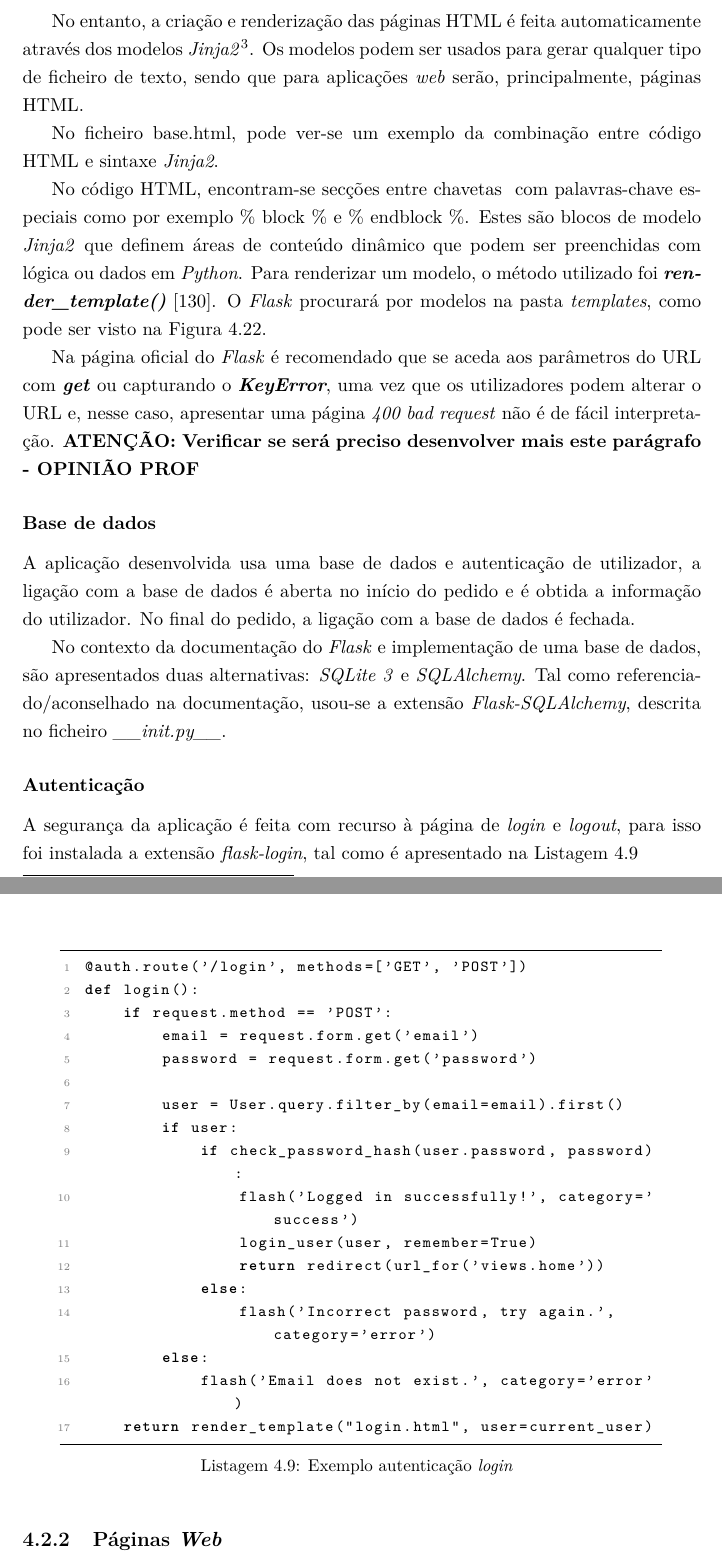
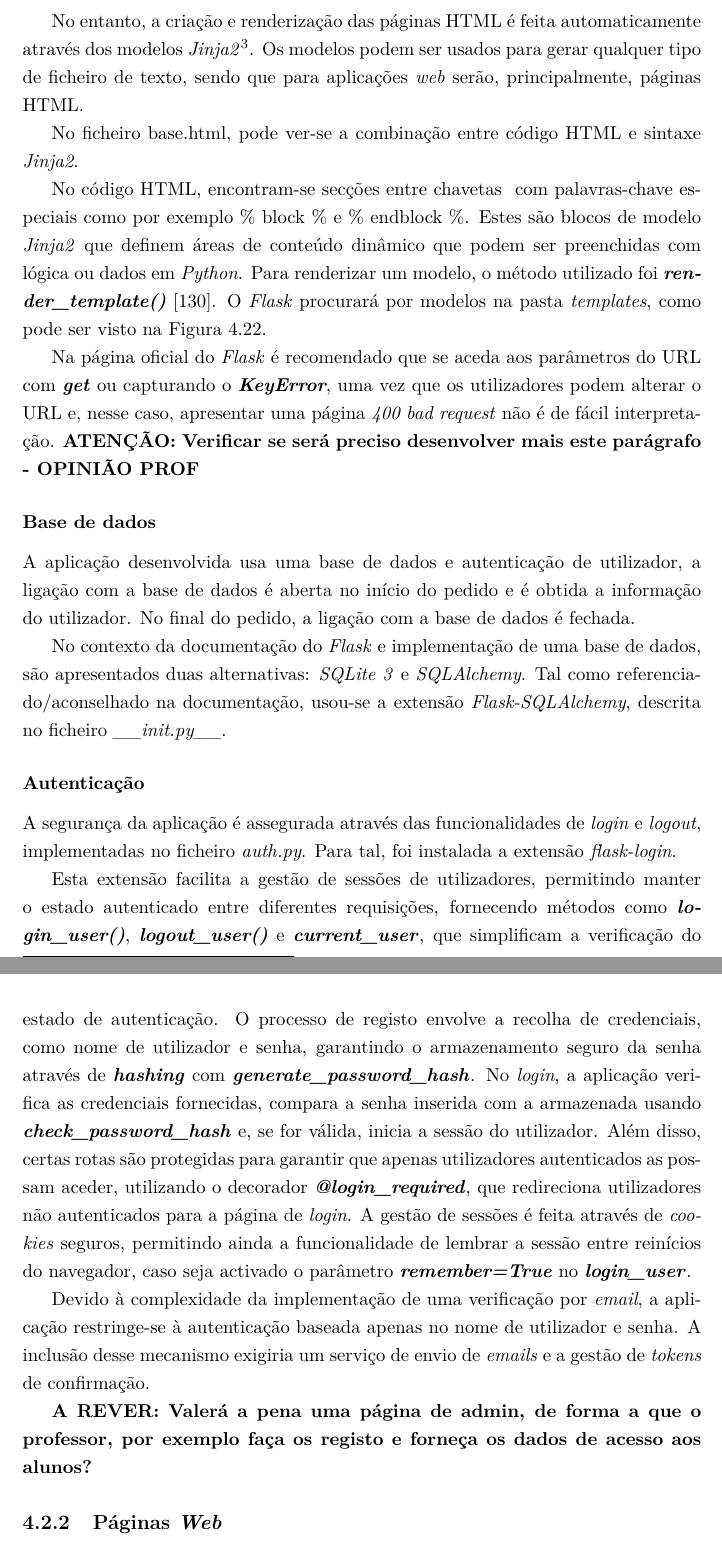
Before and after one commit to eddygrinder/LaRE_LaTeX, a LaTeX thesis (main.tex, which reads chapters/chapter4.tex): two parts of pages 125 and 126 of 164, joined at a grey line, cut so that both start at the same text. Compiled offline with pdfLaTeX.

Commit message:
update - chap4 - código removido e alterrações feitas no código

```diff
--- a/chapters/chapter4.tex
+++ b/chapters/chapter4.tex
@@ -635,7 +636,7 @@ const url = `/config_VirtualBench?parameter=${parameter}&Vcc=${Vcc}&R=${Resistan
 
 No entanto, a criação e renderização das páginas \acrshort{html} é feita automaticamente através dos modelos \textit{Jinja2}\footnote{A documentação pode ser consultada em \href{https://jinja.palletsprojects.com/en/3.1.x/templates/}{\textit{Jinja}}}. Os modelos podem ser usados para gerar qualquer tipo de ficheiro de texto, sendo que para aplicações \textit{web} serão, principalmente, páginas \acrshort{html}.
 
-No ficheiro base.html, pode ver-se um exemplo da combinação entre código \acrshort{html} e sintaxe \textit{Jinja2}.
+No ficheiro base.html, pode ver-se a combinação entre código \acrshort{html} e sintaxe \textit{Jinja2}.
 
 No código \acrshort{html}, encontram-se secções entre chavetas {} com palavras-chave especiais como por exemplo {\% block \%} e {\% endblock \%}. Estes são blocos de modelo \textit{Jinja2} que definem áreas de conteúdo dinâmico que podem ser preenchidas com lógica ou dados em \textit{Python}. Para renderizar um modelo, o método utilizado foi \textit{\textbf{render\_template()}} \cite{Flask}. O \textit{Flask} procurará por modelos na pasta \textit{templates}, como pode ser visto na Figura \ref{fig:estruturapastas}.
 
@@ -647,29 +648,13 @@ A aplicação desenvolvida usa uma base de dados e autenticação de utilizador,
 No contexto da documentação do \textit{Flask} e implementação de uma base de dados, são apresentados duas alternativas: \textit{SQLite 3} e \textit{SQLAlchemy}. Tal como referenciado/aconselhado na documentação, usou-se a extensão \textit{Flask-SQLAlchemy}, descrita no ficheiro \textit{\textunderscore\textunderscore init.py\textunderscore\textunderscore}.
 
 \subsubsection{Autenticação}
-A segurança da aplicação é feita com recurso à página de \textit{login} e \textit{logout}, para isso foi instalada a extensão \textit{flask-login}, tal como é apresentado na Listagem \ref{lst:exemplologin}
+A segurança da aplicação é assegurada através das funcionalidades de \textit{login} e \textit{logout}, implementadas no ficheiro \textit{auth.py}. Para tal, foi instalada a extensão \textit{flask-login}.
 
-\begin{minipage}{0.9\linewidth}
-	\begin{lstlisting}[language=Python, caption=Exemplo autenticação \textit{login}, label=lst:exemplologin]
-@auth.route('/login', methods=['GET', 'POST'])
-def login():
-    if request.method == 'POST':
-        email = request.form.get('email')
-        password = request.form.get('password')
+Esta extensão facilita a gestão de sessões de utilizadores, permitindo manter o estado autenticado entre diferentes requisições, fornecendo métodos como \textbf{\textit{login\textunderscore user()}}, \textbf{\textit{logout\textunderscore user()}} e \textbf{\textit{current\textunderscore user}}, que simplificam a verificação do estado de autenticação. O processo de registo envolve a recolha de credenciais, como nome de utilizador e senha, garantindo o armazenamento seguro da senha através de \textbf{\textit{hashing}} com \textbf{\textit{generate\textunderscore password\textunderscore hash}}. No \textit{login}, a aplicação verifica as credenciais fornecidas, compara a senha inserida com a armazenada usando \textbf{\textit{check\textunderscore password\textunderscore hash}} e, se for válida, inicia a sessão do utilizador. Além disso, certas rotas são protegidas para garantir que apenas utilizadores autenticados as possam aceder, utilizando o decorador \textbf{\textit{@login\textunderscore required}}, que redireciona utilizadores não autenticados para a página de \textit{login}. A gestão de sessões é feita através de \textit{cookies} seguros, permitindo ainda a funcionalidade de lembrar a sessão entre reinícios do navegador, caso seja activado o parâmetro \textbf{\textit{remember=True}} no \textbf{\textit{login\textunderscore user}}.
 
-        user = User.query.filter_by(email=email).first()
-        if user:
-            if check_password_hash(user.password, password):
-                flash('Logged in successfully!', category='success')
-                login_user(user, remember=True)
-                return redirect(url_for('views.home'))
-            else:
-                flash('Incorrect password, try again.', category='error')
-        else:
-            flash('Email does not exist.', category='error')
-    return render_template("login.html", user=current_user)
-\end{lstlisting}
-\end{minipage}
+Devido à complexidade da implementação de uma verificação por \textit{email}, a aplicação restringe-se à autenticação baseada apenas no nome de utilizador e senha. A inclusão desse mecanismo exigiria um serviço de envio de \textit{emails} e a gestão de \textit{tokens} de confirmação.
+
+\textbf{A REVER: Valerá a pena uma página de admin, de forma a que o professor, por exemplo faça os registo e forneça os dados de acesso aos alunos?}
 
 \subsection{Páginas \textit{Web}}
 \label{sec:paginas}
```
Also changed, not shown: chapters/chapter3.tex (+4 -4 lines), figures/registo.png (added), chapters/chapter4.tex (7 more changed lines), 10 other files.
